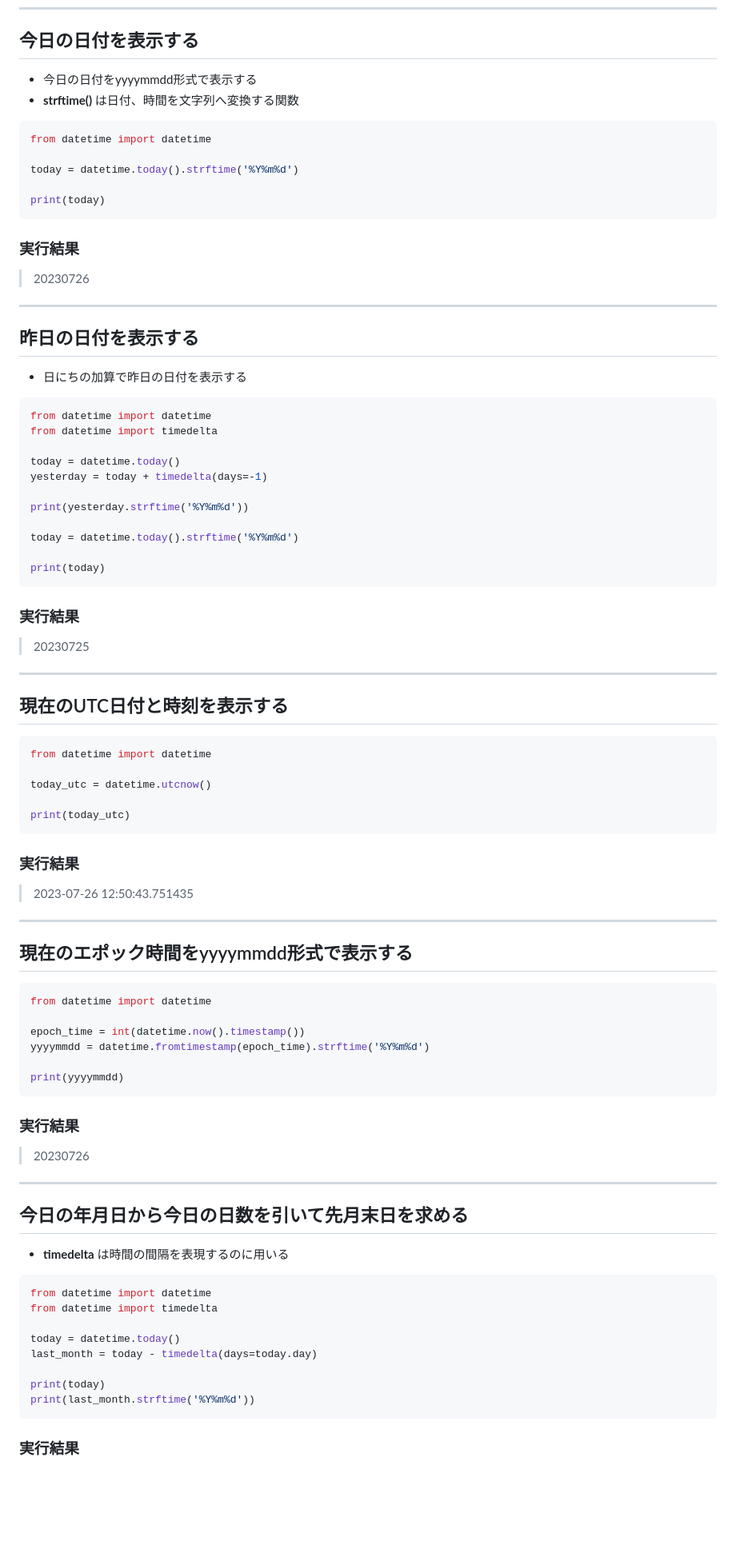
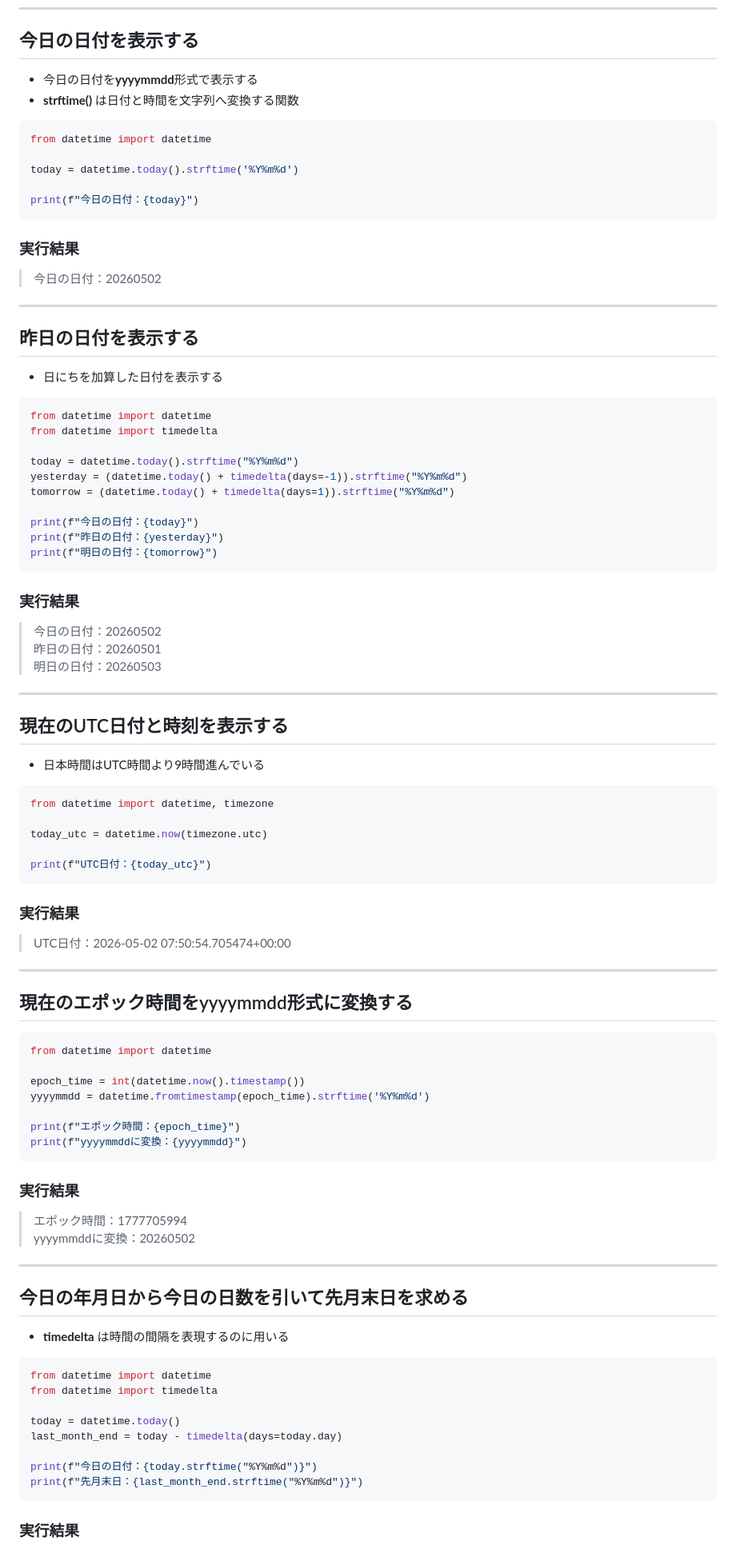
Before and after one commit to junichitashiro/knowledge-python, a Markdown page: General/日付の操作.md, the part around one of its changes. Shown at 80% size. Drawn GitHub-style; blank space fills up the shorter version.

````diff
--- a/General/日付の操作.md
+++ b/General/日付の操作.md
@@ -4,64 +4,66 @@
 
 ## 今日の日付を表示する
 
-* 今日の日付をyyyymmdd形式で表示する
-* **strftime()** は日付、時間を文字列へ変換する関数
+- 今日の日付を**yyyymmdd**形式で表示する
+- **strftime()** は日付と時間を文字列へ変換する関数
 
 ```python
 from datetime import datetime
 
 today = datetime.today().strftime('%Y%m%d')
 
-print(today)
+print(f"今日の日付：{today}")
 ```
 
 ### 実行結果
 
-> 20230726
+> 今日の日付：20260502
 
 ---
 
 ## 昨日の日付を表示する
 
-* 日にちの加算で昨日の日付を表示する
+- 日にちを加算した日付を表示する
 
 ```python
 from datetime import datetime
 from datetime import timedelta
 
-today = datetime.today()
-yesterday = today + timedelta(days=-1)
+today = datetime.today().strftime("%Y%m%d")
+yesterday = (datetime.today() + timedelta(days=-1)).strftime("%Y%m%d")
+tomorrow = (datetime.today() + timedelta(days=1)).strftime("%Y%m%d")
 
-print(yesterday.strftime('%Y%m%d'))
-
-today = datetime.today().strftime('%Y%m%d')
-
-print(today)
+print(f"今日の日付：{today}")
+print(f"昨日の日付：{yesterday}")
+print(f"明日の日付：{tomorrow}")
 ```
 
 ### 実行結果
 
-> 20230725
+> 今日の日付：20260502  \
+  昨日の日付：20260501  \
+  明日の日付：20260503
 
 ---
 
 ## 現在のUTC日付と時刻を表示する
 
+- 日本時間はUTC時間より9時間進んでいる
+
 ```python
-from datetime import datetime
+from datetime import datetime, timezone
 
-today_utc = datetime.utcnow()
+today_utc = datetime.now(timezone.utc)
 
-print(today_utc)
+print(f"UTC日付：{today_utc}")
 ```
 
 ### 実行結果
 
-> 2023-07-26 12:50:43.751435
-
+> UTC日付：2026-05-02 07:50:54.705474+00:00
 ---
 
-## 現在のエポック時間をyyyymmdd形式で表示する
+## 現在のエポック時間をyyyymmdd形式に変換する
 
 ```python
 from datetime import datetime
@@ -69,28 +71,30 @@ from datetime import datetime
 epoch_time = int(datetime.now().timestamp())
 yyyymmdd = datetime.fromtimestamp(epoch_time).strftime('%Y%m%d')
 
-print(yyyymmdd)
+print(f"エポック時間：{epoch_time}")
+print(f"yyyymmddに変換：{yyyymmdd}")
 ```
 
 ### 実行結果
 
-> 20230726
+> エポック時間：1777705994  \
+  yyyymmddに変換：20260502
 
 ---
 
 ## 今日の年月日から今日の日数を引いて先月末日を求める
 
-* **timedelta** は時間の間隔を表現するのに用いる
+- **timedelta** は時間の間隔を表現するのに用いる
 
 ```python
 from datetime import datetime
 from datetime import timedelta
 
 today = datetime.today()
-last_month = today - timedelta(days=today.day)
+last_month_end = today - timedelta(days=today.day)
 
-print(today)
-print(last_month.strftime('%Y%m%d'))
+print(f"今日の日付：{today.strftime("%Y%m%d")}")
+print(f"先月末日：{last_month_end.strftime("%Y%m%d")}")
 ```
 
 ### 実行結果
````
Also changed, not shown: other parts of General/日付の操作.md (+22 -21 lines), General/すべてのフォルダをコピーする.md (deleted, +0 -43 lines).
